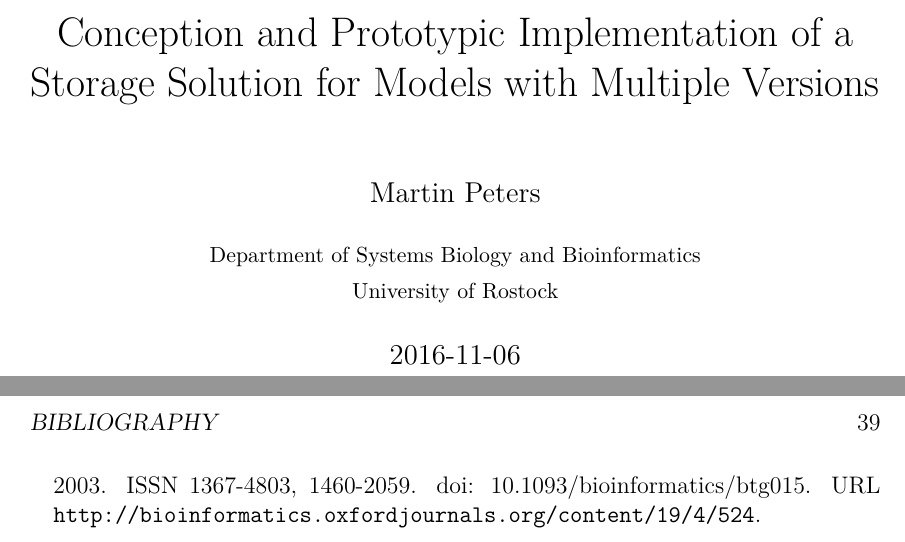
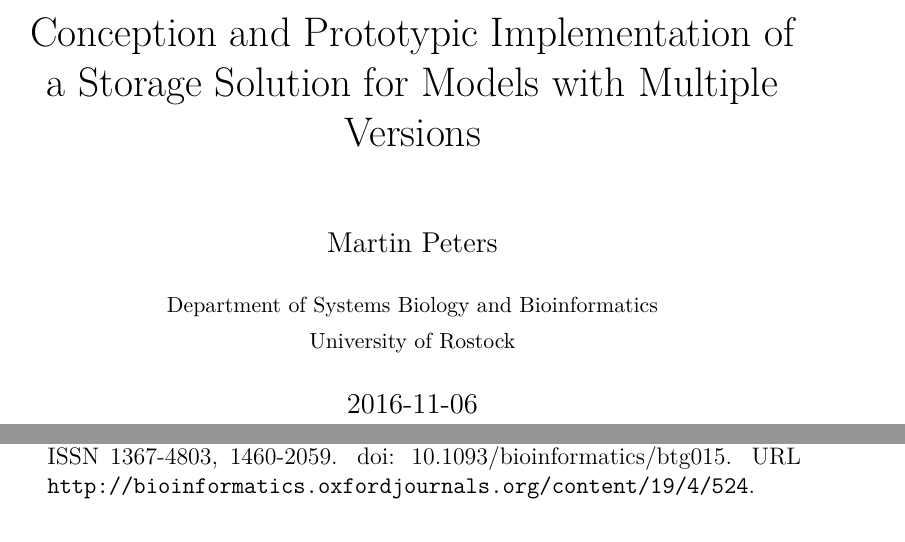
Before and after one commit to binfalse/bachelor-thesis, a LaTeX thesis (tex/ba-main.tex): two parts of pages 1 and 39 of 49 before the commit and two parts of pages 1 and 43 of 56 after it, joined at a grey line, cut so that both start at the same text. Compiled offline with pdfLaTeX.

Commit message:
removed force of border spacings, now using the default of the book class

```diff
--- a/tex/ba-main.tex
+++ b/tex/ba-main.tex
@@ -1,6 +1,6 @@
 % !TeX spellcheck = en_US
 \documentclass[12pt, a4paper, titlepage]{book}
-\usepackage[a4paper, margin=3cm]{geometry}
+%\usepackage[a4paper, margin=3cm]{geometry}
 %\usepackage{setspace}
 %\setstretch{1.5}
 
```
